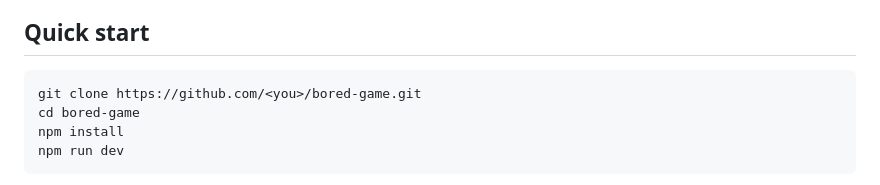
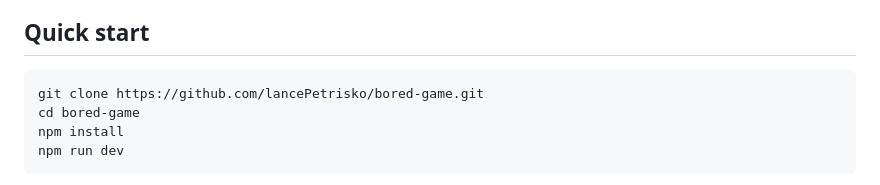
Before and after one commit to lancePetrisko/bored-game, a Markdown page: README.md, the part around the change. GitHub-like rendering.

````diff
--- a/README.md
+++ b/README.md
@@ -10,7 +10,7 @@ discover the 18 named moves hiding in the input space.
 ## Quick start
 
 ```sh
-git clone https://github.com/<you>/bored-game.git
+git clone https://github.com/lancePetrisko/bored-game.git
 cd bored-game
 npm install
 npm run dev
````
